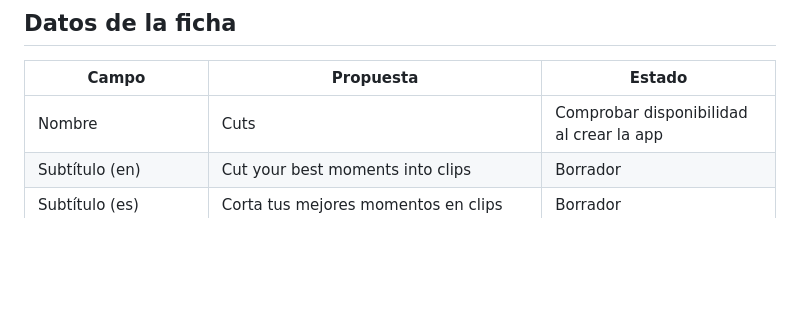
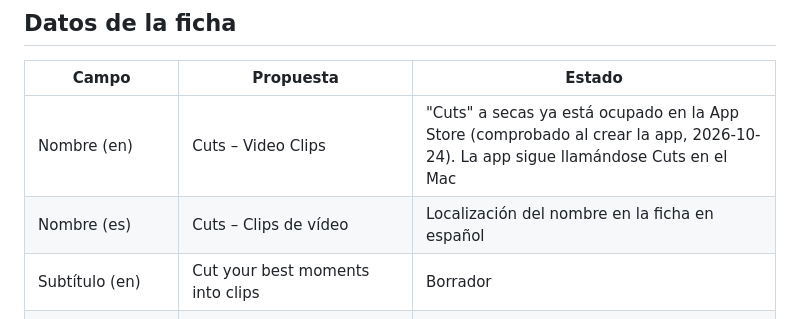
Before and after one commit to vigosan/cuts, a Markdown page: docs/release/app-store-listing.md, the part around the change. GitHub-like rendering; blank space fills up the shorter version.

Commit message:
Record the App Store name Cuts – Video Clips

```diff
--- a/docs/release/app-store-listing.md
+++ b/docs/release/app-store-listing.md
@@ -6,7 +6,8 @@
 
 | Campo | Propuesta | Estado |
 |---|---|---|
-| Nombre | Cuts | Comprobar disponibilidad al crear la app |
+| Nombre (en) | Cuts – Video Clips | "Cuts" a secas ya está ocupado en la App Store (comprobado al crear la app, 2026-10-24). La app sigue llamándose Cuts en el Mac |
+| Nombre (es) | Cuts – Clips de vídeo | Localización del nombre en la ficha en español |
 | Subtítulo (en) | Cut your best moments into clips | Borrador |
 | Subtítulo (es) | Corta tus mejores momentos en clips | Borrador |
 | Categoría principal | Photo & Video | Decide el propietario |
```
